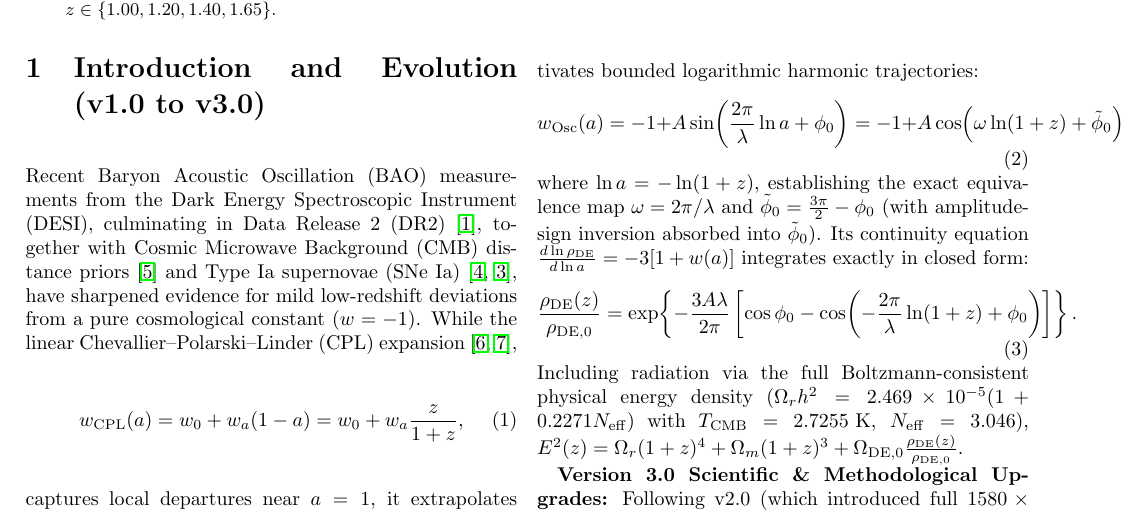
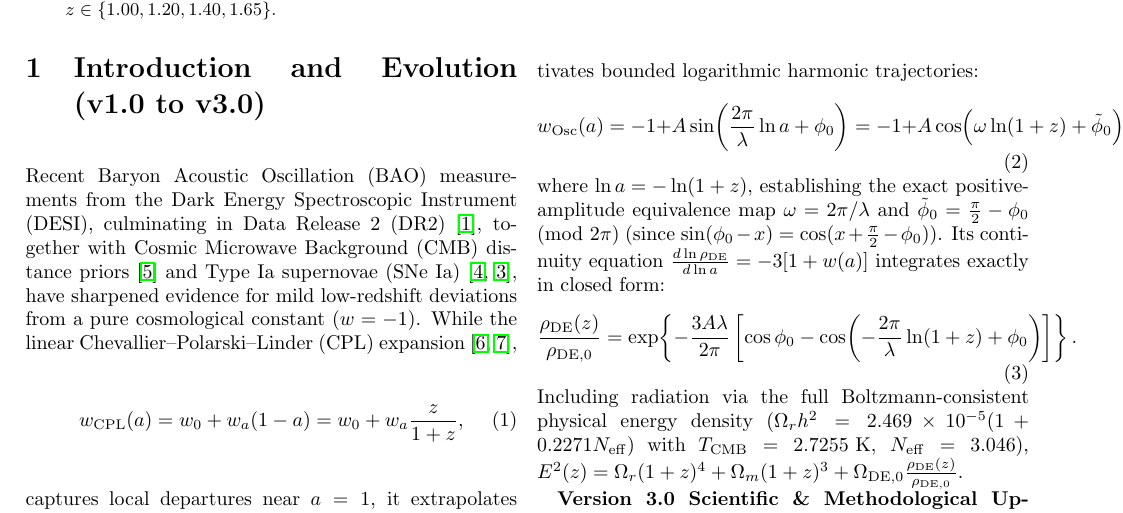
Before and after one commit to bruno-olivaes/oscillatory-dark-energy-euclid, a LaTeX paper (manuscript/main.tex): part of page 1 of 5, cut so that both start at the same text. Compiled offline with pdfLaTeX.

Commit message:
docs: correct positive-amplitude cosine phase map to pi/2 - phi0

```diff
--- a/manuscript/main.tex
+++ b/manuscript/main.tex
@@ -35,7 +35,7 @@ captures local departures near $a=1$, it extrapolates monotonically into phantom
 w_{\mathrm{Osc}}(a) = -1 + A \sin\!\left(\frac{2\pi}{\lambda}\ln a + \phi_0\right) = -1 + A \cos\!\left(\omega\ln(1+z) + \tilde{\phi}_0\right),
 \label{eq:w_osc}
 \end{equation}
-where $\ln a = -\ln(1+z)$, establishing the exact equivalence map $\omega = 2\pi/\lambda$ and $\tilde{\phi}_0 = \frac{3\pi}{2} - \phi_0$ (with amplitude-sign inversion absorbed into $\tilde{\phi}_0$). Its continuity equation $\frac{d\ln\rho_{\mathrm{DE}}}{d\ln a} = -3[1 + w(a)]$ integrates exactly in closed form:
+where $\ln a = -\ln(1+z)$, establishing the exact positive-amplitude equivalence map $\omega = 2\pi/\lambda$ and $\tilde{\phi}_0 = \frac{\pi}{2} - \phi_0 \pmod{2\pi}$ (since $\sin(\phi_0 - x) = \cos(x + \frac{\pi}{2} - \phi_0)$). Its continuity equation $\frac{d\ln\rho_{\mathrm{DE}}}{d\ln a} = -3[1 + w(a)]$ integrates exactly in closed form:
 \begin{equation}
 \frac{\rho_{\mathrm{DE}}(z)}{\rho_{\mathrm{DE},0}} = \exp\!\left\{ -\frac{3 A \lambda}{2\pi} \left[ \cos\phi_0 - \cos\!\left(-\frac{2\pi}{\lambda}\ln(1+z) + \phi_0\right) \right] \right\}.
 \label{eq:rho_exact}
```
Also changed, not shown: Oscillatory_Dark_Energy_Euclid_PreRegistration.pdf, README.md, 1 other file.
